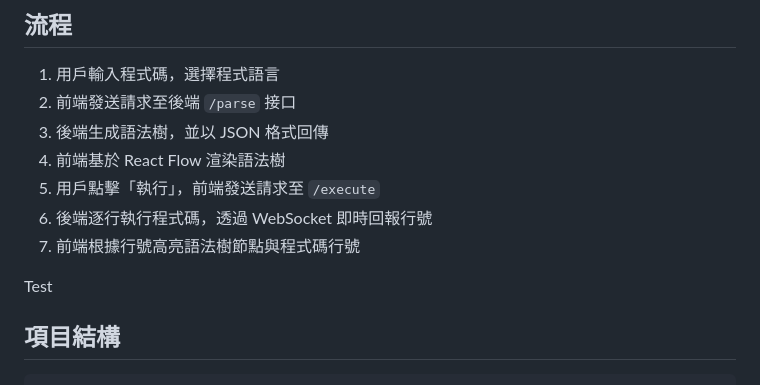
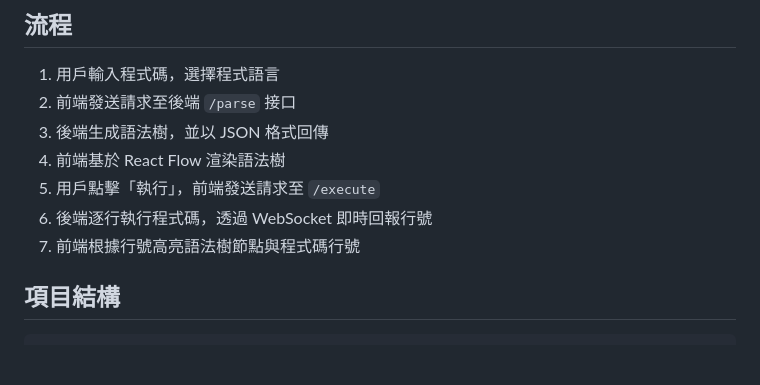
Before and after one commit to 0857boy/PL_Visualization, a Markdown page: README.md, the part around the change. Drawn GitHub-style; blank space fills up the shorter version.

Commit message:
移除 README 中的測試標記，簡化項目結構說明

```diff
--- a/README.md
+++ b/README.md
@@ -56,7 +56,6 @@
 6. 後端逐行執行程式碼，透過 WebSocket 即時回報行號
 7. 前端根據行號高亮語法樹節點與程式碼行號
 
-Test
 ## 項目結構
 <!-- PROJECT TREE START -->
 
```
